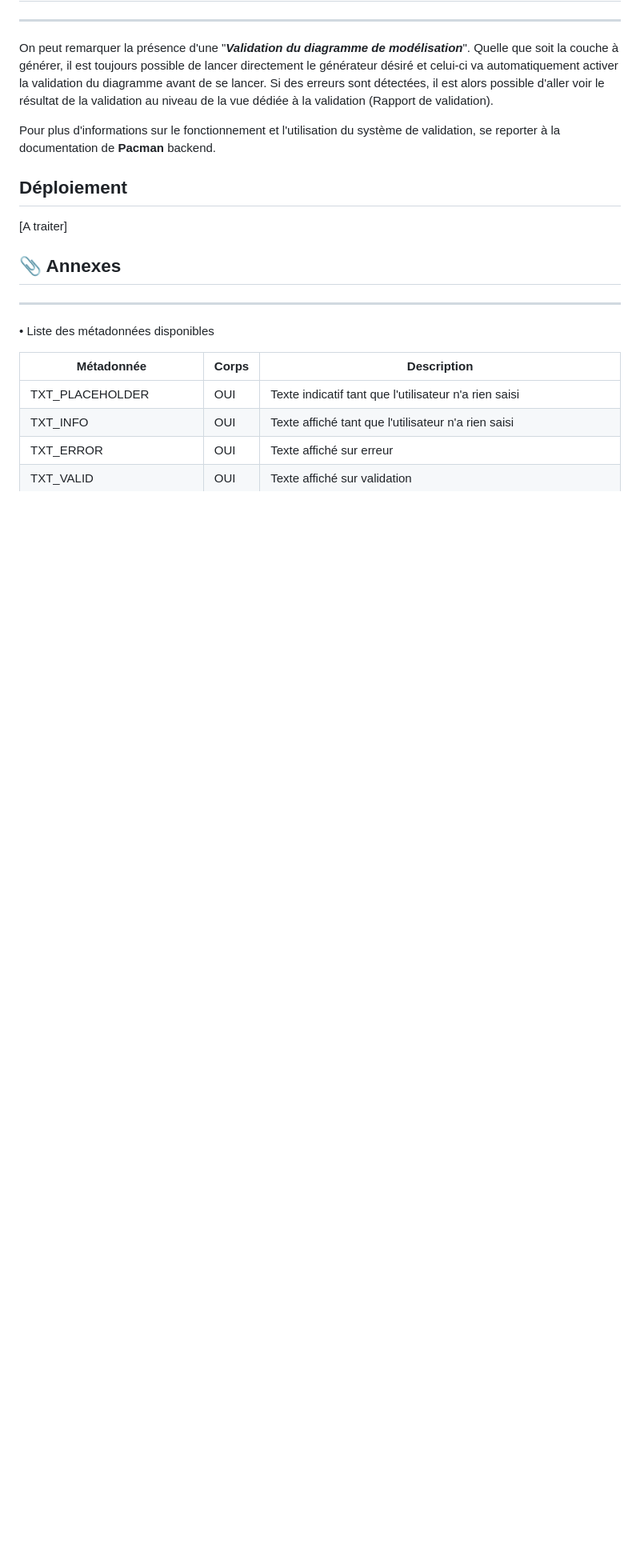
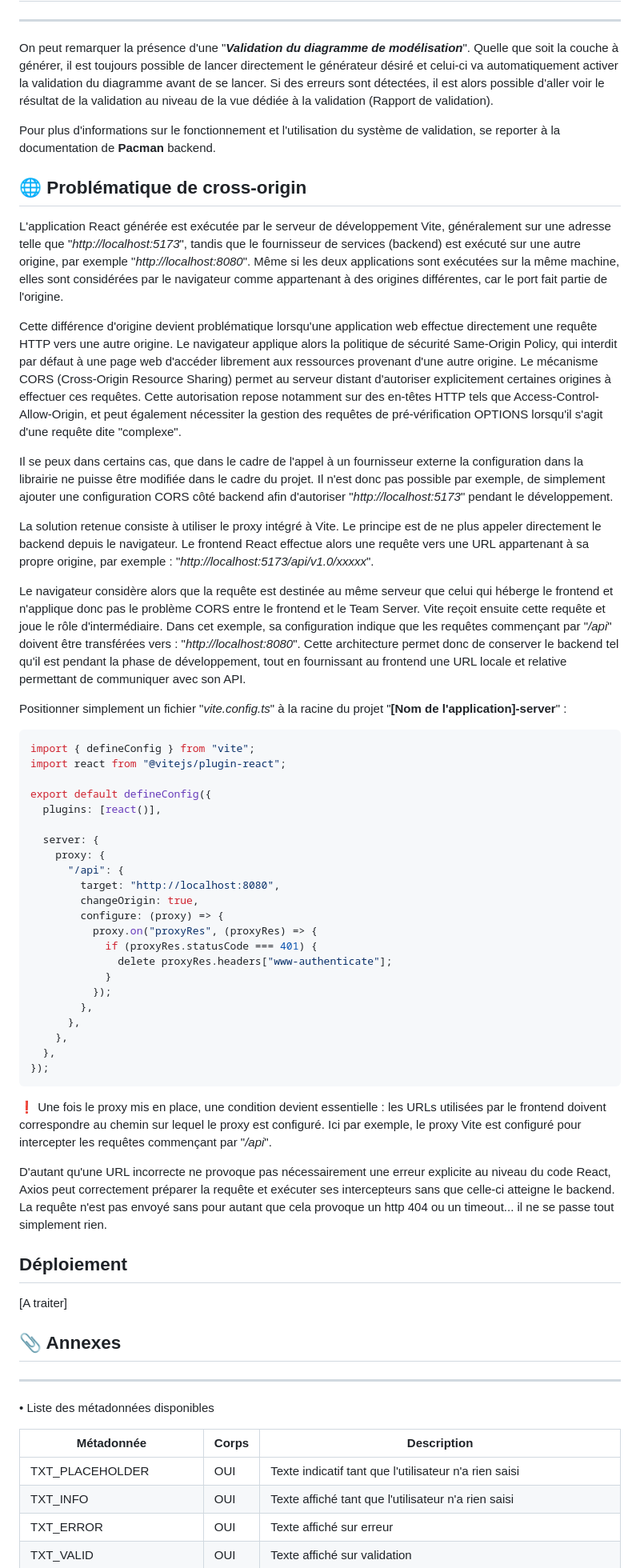
Before and after one commit to spi4j/pacman-front, a Markdown page: pacman-frontend.md, the part around one of its changes. Shown at 80% size. Rendered like a GitHub page; blank space fills up the shorter version.

````diff
--- a/pacman-frontend.md
+++ b/pacman-frontend.md
@@ -1925,6 +1931,48 @@ On peut remarquer la présence d'une "***Validation du diagramme de modélisatio
 
 Pour plus d'informations sur le fonctionnement et l'utilisation du système de validation, se reporter à la documentation de **Pacman** backend.
 
+## 🌐 Problématique de cross-origin
+
+L'application React générée est exécutée par le serveur de développement Vite, généralement sur une adresse telle que "*http://localhost:5173*", tandis que le fournisseur de services (backend) est exécuté sur une autre origine, par exemple "*http://localhost:8080*". Même si les deux applications sont exécutées sur la même machine, elles sont considérées par le navigateur comme appartenant à des origines différentes, car le port fait partie de l'origine.
+
+Cette différence d'origine devient problématique lorsqu'une application web effectue directement une requête HTTP vers une autre origine. Le navigateur applique alors la politique de sécurité Same-Origin Policy, qui interdit par défaut à une page web d'accéder librement aux ressources provenant d'une autre origine. Le mécanisme CORS (Cross-Origin Resource Sharing) permet au serveur distant d'autoriser explicitement certaines origines à effectuer ces requêtes. Cette autorisation repose notamment sur des en-têtes HTTP tels que Access-Control-Allow-Origin, et peut également nécessiter la gestion des requêtes de pré-vérification OPTIONS lorsqu'il s'agit d'une requête dite "complexe".
+
+Il se peux dans certains cas, que dans le cadre de l'appel à un fournisseur externe la configuration dans la librairie ne puisse être modifiée dans le cadre du projet. Il n'est donc pas possible par exemple, de simplement ajouter une configuration CORS côté backend afin d'autoriser "*http://localhost:5173*" pendant le développement.
+
+La solution retenue consiste à utiliser le proxy intégré à Vite. Le principe est de ne plus appeler directement le backend depuis le navigateur. Le frontend React effectue alors une requête vers une URL appartenant à sa propre origine, par exemple : "*http://localhost:5173/api/v1.0/xxxxx*".
+
+Le navigateur considère alors que la requête est destinée au même serveur que celui qui héberge le frontend et n'applique donc pas le problème CORS entre le frontend et le Team Server. Vite reçoit ensuite cette requête et joue le rôle d'intermédiaire. Dans cet exemple, sa configuration indique que les requêtes commençant par "*/api*" doivent être transférées vers : "*http://localhost:8080*". Cette architecture permet donc de conserver le backend tel qu'il est pendant la phase de développement, tout en fournissant au frontend une URL locale et relative permettant de communiquer avec son API.
+
+Positionner simplement un fichier "*vite.config.ts*" à la racine du projet "**[Nom de l'application]-server**" :
+
+```ts
+import { defineConfig } from "vite";
+import react from "@vitejs/plugin-react";
+
+export default defineConfig({
+  plugins: [react()],
+
+  server: {
+    proxy: {
+      "/api": {
+        target: "http://localhost:8080",
+        changeOrigin: true,
+        configure: (proxy) => {
+          proxy.on("proxyRes", (proxyRes) => {
+            if (proxyRes.statusCode === 401) {
+              delete proxyRes.headers["www-authenticate"];
+            }
+          });
+        },
+      },
+    },
+  },
+});
+```
+❗ Une fois le proxy mis en place, une condition devient essentielle : les URLs utilisées par le frontend doivent correspondre au chemin sur lequel le proxy est configuré. Ici par exemple, le proxy Vite est configuré pour intercepter les requêtes commençant par "*/api*".
+
+D'autant qu'une URL incorrecte ne provoque pas nécessairement une erreur explicite au niveau du code React, Axios peut correctement préparer la requête et exécuter ses intercepteurs sans que celle-ci atteigne le backend. La requête n'est pas envoyé sans pour autant que cela provoque un http 404 ou un timeout... il ne se passe tout simplement rien.
+
 ## Déploiement
 
 [A traiter]
````
Also changed, not shown: other parts of pacman-frontend.md (+11 -4 lines), images/pcm-ecr-about-version.png, images/pcm-ecr-about.png, images/pcm-ecr-plugin-m2e-wtp.png, images/pcm-ecr-pluginm2e-sl4j.png (added), 1 other file.
